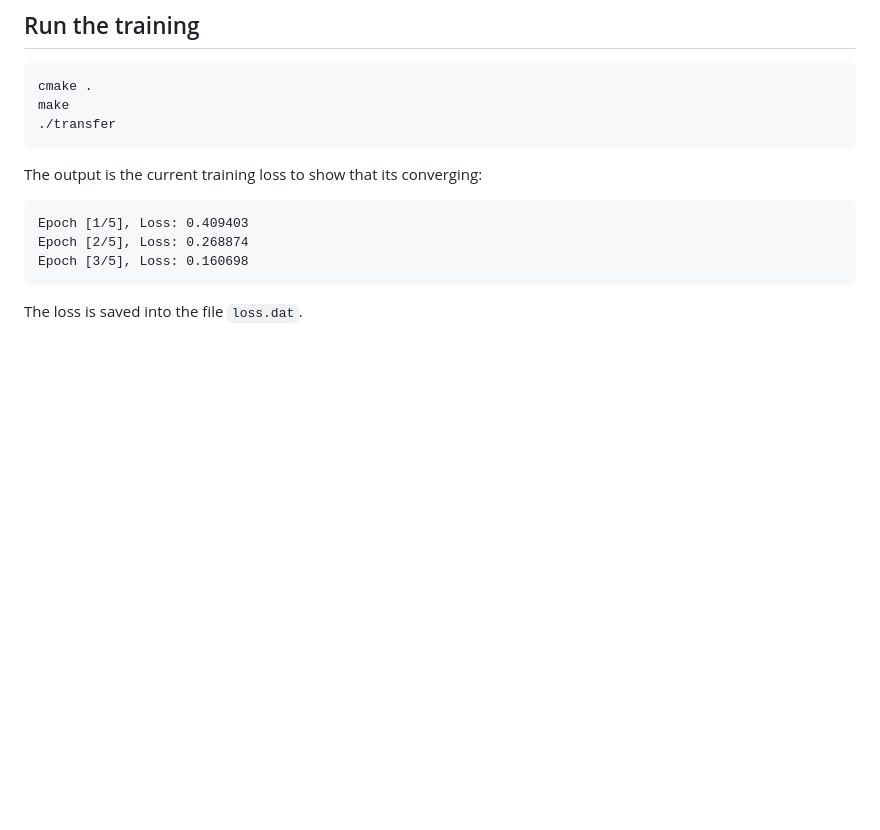
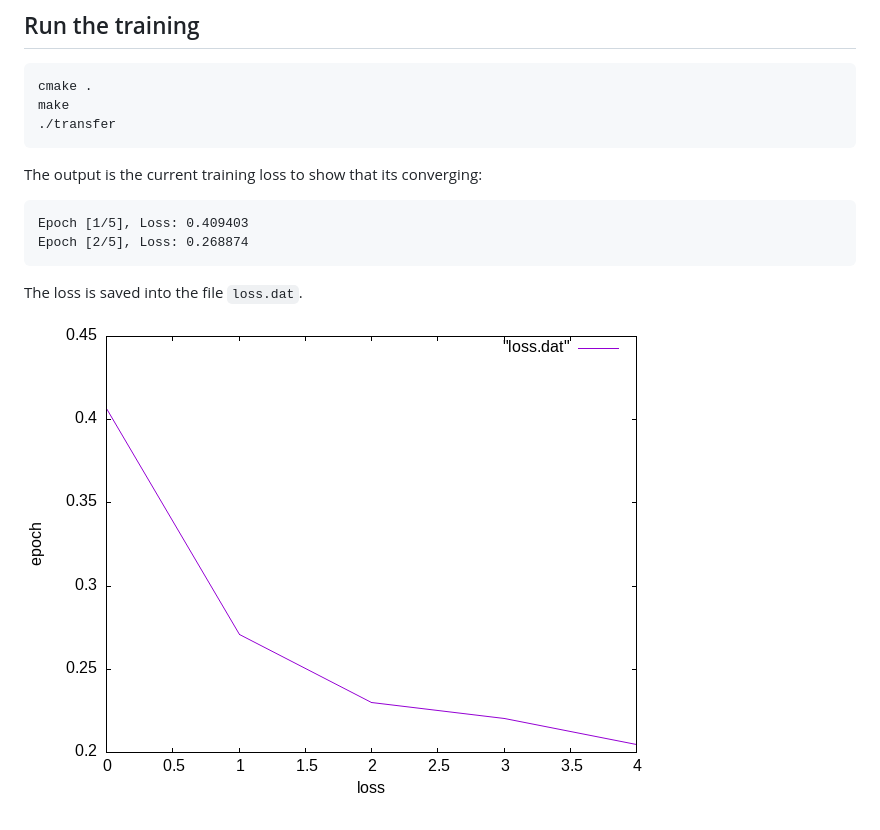
Before and after one commit to berndporr/mobilenet_libtorch, a Markdown page: transfer/README.md, the part around the change. GitHub-like rendering; pictures changed too: transfer/loss.png (added); blank space fills up the shorter version.

````diff
--- a/transfer/README.md
+++ b/transfer/README.md
@@ -25,7 +25,8 @@ The output is the current training loss to show that its converging:
 ```
 Epoch [1/5], Loss: 0.409403
 Epoch [2/5], Loss: 0.268874
-Epoch [3/5], Loss: 0.160698
 ```
 
 The loss is saved into the file `loss.dat`.
+
+![alt tag](loss.png)
````
Also changed, not shown: 1 other file.
